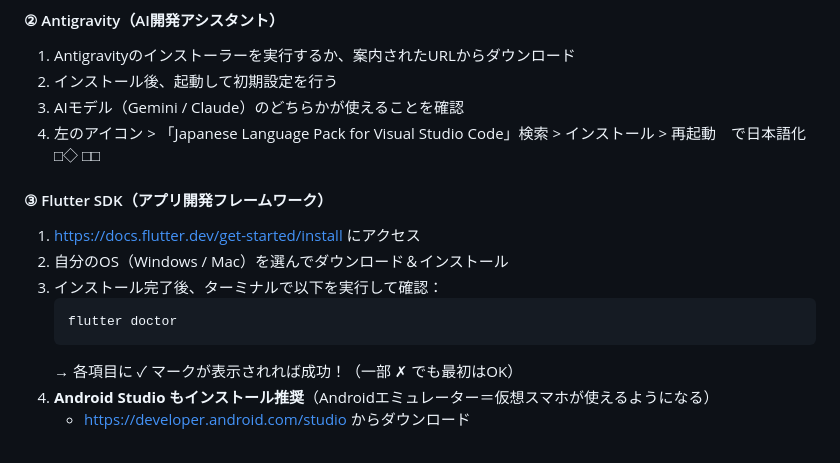
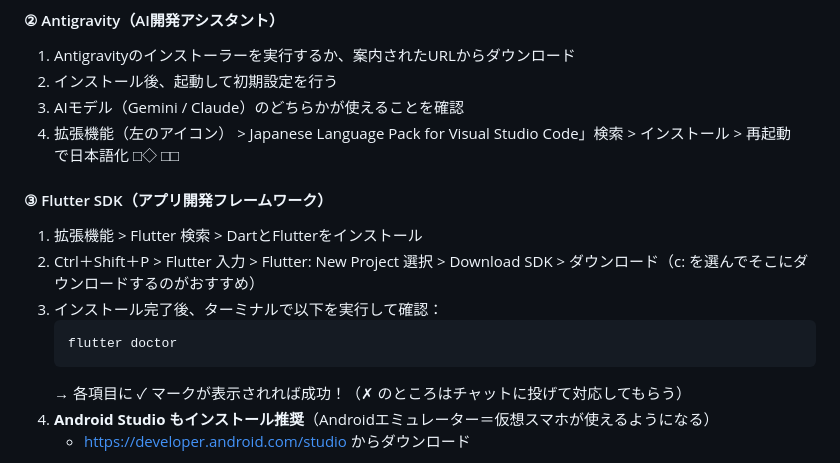
Before and after one commit to YusukeKatahara/V-Effect, a Markdown page: docs/development_guide.md, the part around the change. GitHub-like rendering.

Commit message:
development_guide.md: flutter doctorのエラー対応の説明を更新

````diff
--- a/docs/development_guide.md
+++ b/docs/development_guide.md
@@ -80,19 +80,19 @@
 1. Antigravityのインストーラーを実行するか、案内されたURLからダウンロード
 2. インストール後、起動して初期設定を行う
 3. AIモデル（Gemini / Claude）のどちらかが使えることを確認
-4. 左のアイコン > 「Japanese Language Pack for Visual Studio Code」検索 > インストール > 再起動　で日本語化
+4. 拡張機能（左のアイコン） > Japanese Language Pack for Visual Studio Code」検索 > インストール > 再起動　で日本語化
     □◇
     □□
 
 #### ③ Flutter SDK（アプリ開発フレームワーク）
 
-1. [https://docs.flutter.dev/get-started/install](https://docs.flutter.dev/get-started/install) にアクセス
-2. 自分のOS（Windows / Mac）を選んでダウンロード＆インストール
+1. 拡張機能 > Flutter 検索 > DartとFlutterをインストール
+2. Ctrl＋Shift＋P > Flutter 入力 > Flutter: New Project 選択 > Download SDK > ダウンロード（c: を選んでそこにダウンロードするのがおすすめ）
 3. インストール完了後、ターミナルで以下を実行して確認：
    ```
    flutter doctor
    ```
-   → 各項目に ✓ マークが表示されれば成功！（一部 ✗ でも最初はOK）
+   → 各項目に ✓ マークが表示されれば成功！（✗ のところはチャットに投げて対応してもらう）
 4. **Android Studio もインストール推奨**（Androidエミュレーター＝仮想スマホが使えるようになる）
    - [https://developer.android.com/studio](https://developer.android.com/studio) からダウンロード
 
````
